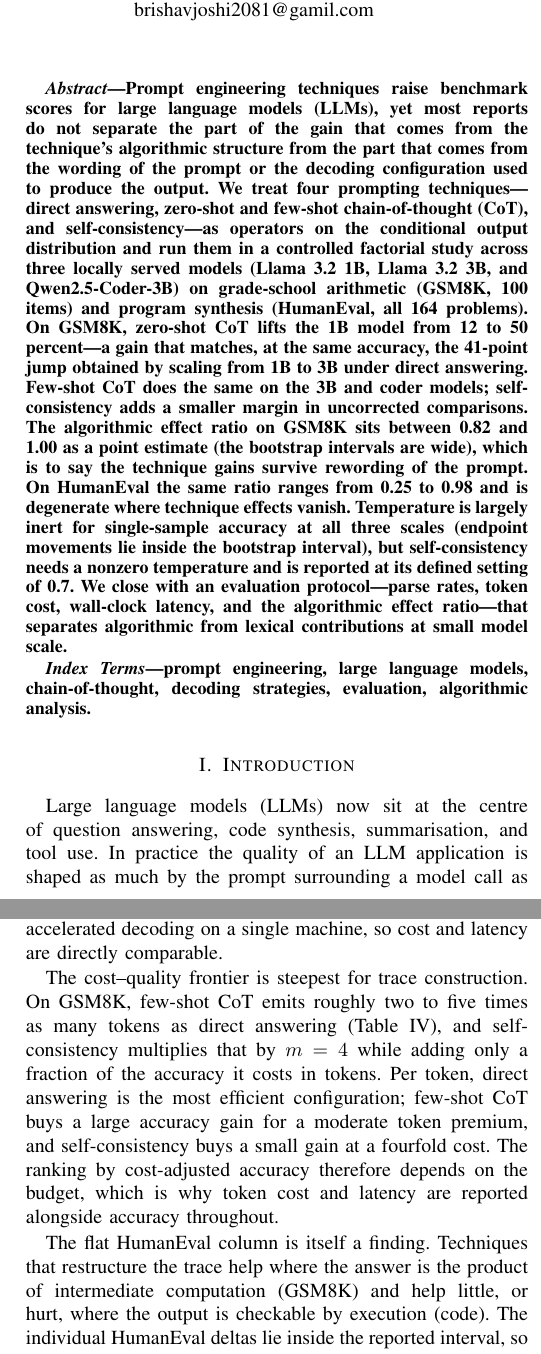
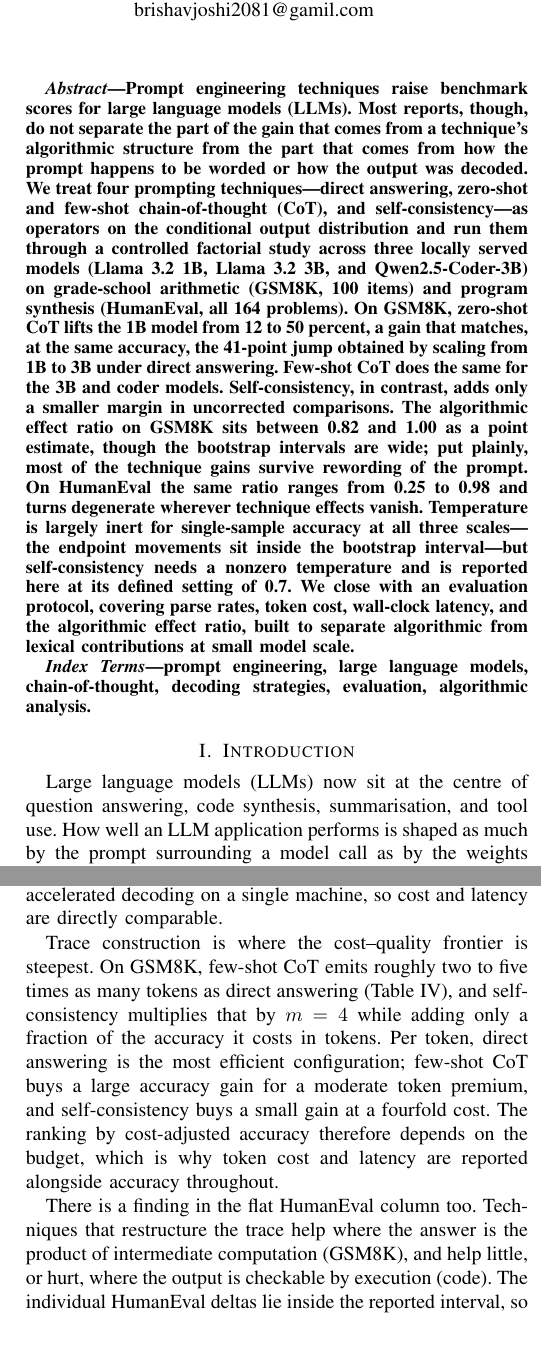
Before and after one commit to NullPointerCzar/reportAOA, a LaTeX paper (main.tex): two parts of the columns of pages 1 and 9 of 10, joined at a grey line, cut so that both start at the same text. Compiled offline with pdfLaTeX; a missing font is replaced by an installed copy or a similar font; a LaTeX package or settings file that is missing is left out.

Commit message:
finaloruch

```diff
--- a/main.tex
+++ b/main.tex
@@ -76,31 +76,32 @@ Effect on Large Language Model Output}
 % ---------------------------------------------------------------------
 \begin{abstract}
 Prompt engineering techniques raise benchmark scores for large
-language models (LLMs), yet most reports do not separate the part of
-the gain that comes from the technique's algorithmic structure from
-the part that comes from the wording of the prompt or the decoding
-configuration used to produce the output.  We treat four prompting
+language models (LLMs).  Most reports, though, do not separate the
+part of the gain that comes from a technique's algorithmic structure
+from the part that comes from how the prompt happens to be worded or
+how the output was decoded.  We treat four prompting
 techniques---direct answering, zero-shot and few-shot chain-of-thought
 (CoT), and self-consistency---as operators on the conditional output
-distribution and run them in a controlled factorial study across three
-locally served models (Llama 3.2 1B, Llama 3.2 3B, and
+distribution and run them through a controlled factorial study across
+three locally served models (Llama 3.2 1B, Llama 3.2 3B, and
 Qwen2.5-Coder-3B) on grade-school arithmetic (GSM8K, 100 items) and
 program synthesis (HumanEval, all 164 problems).  On GSM8K, zero-shot
-CoT lifts the 1B model from 12 to 50 percent---a gain that matches, at
+CoT lifts the 1B model from 12 to 50 percent, a gain that matches, at
 the same accuracy, the 41-point jump obtained by scaling from 1B to 3B
-under direct answering.  Few-shot CoT does the same on the 3B and
-coder models; self-consistency adds a smaller margin in uncorrected
-comparisons.  The algorithmic effect ratio on GSM8K sits between 0.82
-and 1.00 as a point estimate (the bootstrap intervals are wide), which
-is to say the technique gains survive rewording of the prompt.  On
-HumanEval the same ratio ranges from 0.25 to 0.98 and is degenerate
-where technique effects vanish.  Temperature is largely inert for
-single-sample accuracy at all three scales (endpoint movements lie
-inside the bootstrap interval), but self-consistency needs a nonzero
-temperature and is reported at its defined setting of 0.7.  We close
-with an evaluation protocol---parse rates, token cost, wall-clock
-latency, and the algorithmic effect ratio---that separates algorithmic
-from lexical contributions at small model scale.
+under direct answering.  Few-shot CoT does the same for the 3B and
+coder models.  Self-consistency, in contrast, adds only a smaller
+margin in uncorrected comparisons.  The algorithmic effect ratio on
+GSM8K sits between 0.82 and 1.00 as a point estimate, though the
+bootstrap intervals are wide; put plainly, most of the technique gains
+survive rewording of the prompt.  On HumanEval the same ratio ranges
+from 0.25 to 0.98 and turns degenerate wherever technique effects
+vanish.  Temperature is largely inert for single-sample accuracy at
+all three scales---the endpoint movements sit inside the bootstrap
+interval---but self-consistency needs a nonzero temperature and is
+reported here at its defined setting of 0.7.  We close with an
+evaluation protocol, covering parse rates, token cost, wall-clock
+latency, and the algorithmic effect ratio, built to separate
+algorithmic from lexical contributions at small model scale.
 \end{abstract}
 
 % ---------------------------------------------------------------------
@@ -121,8 +122,6 @@ decoding strategies, evaluation, algorithmic analysis.
 \label{sec:intro}
 
 Large language models (LLMs) now sit at the centre of question
-answering, code synthesis, summarisation, and tool use.  In practice
-the quality of an LLM application is shaped as much by the prompt
-surrounding a model call as by the weights inside the
-model~\cite{b1,b2}.  A growing catalogue of \emph{prompt engineering}
-techniques---zero- and few-shot exemplars, chain-of-thought
+answering, code synthesis, summarisation, and tool use.  How well an
+LLM application performs is shaped as much by the prompt surrounding
+a model call as by the weights inside the model~\cite{b1,b2}.  A
@@ -134,4 +134,4 @@ the underlying model.
 
-These gains are reported, but rarely decomposed.  The dominant
+These gains get reported, but rarely decomposed.  The dominant
 framing is empirical and qualitative: a technique is described by its
 template, illustrated with selected outputs, and credited with the
@@ -146,0 +141 @@ exceeds, the difference between adjacent model scales.
+operations on the conditional distribution $p_\theta(y \mid P, x)$
@@ -147,5 +147,5 @@ exceeds, the difference between adjacent model scales.
 
-The contributions of this paper are as follows.
+This paper makes four contributions.
 \begin{itemize}
   \item A taxonomy that organises prompt engineering techniques by the
         algorithmic object they modify: the prompt template, the
@@ -1020,9 +1021,9 @@ techniques behave differently under a specialised prior.  All three
 models run under identical CUDA-accelerated decoding on a single
 machine, so cost and latency are directly comparable.
 
-The cost--quality frontier is steepest for trace construction.  On
-GSM8K, few-shot CoT emits roughly two to five times as many tokens as
-direct answering (Table~\ref{tab:cost}), and self-consistency
+Trace construction is where the cost--quality frontier is steepest.
+On GSM8K, few-shot CoT emits roughly two to five times as many tokens
+as direct answering (Table~\ref{tab:cost}), and self-consistency
 multiplies that by $m = 4$ while adding only a fraction of the
 accuracy it costs in tokens.  Per token, direct answering is the
 most efficient configuration; few-shot CoT buys a large accuracy
@@ -1031,9 +1032,9 @@ gain at a fourfold cost.  The ranking by cost-adjusted accuracy
 therefore depends on the budget, which is why token cost and latency
 are reported alongside accuracy throughout.
 
-The flat HumanEval column is itself a finding.  Techniques that
+There is a finding in the flat HumanEval column too.  Techniques that
 restructure the trace help where the answer is the product of
-intermediate computation (GSM8K) and help little, or hurt, where the
+intermediate computation (GSM8K), and help little, or hurt, where the
 output is checkable by execution (code).  The individual HumanEval
 deltas lie inside the reported interval, so the strength of this
 reading lies in the direction being consistent across all three
@@ -1092,8 +1093,9 @@ artefacts, and costs are single-run estimates on a single machine.
 \section{Conclusion}
 \label{sec:conclusion}
 
-Prompt engineering techniques are best read as algorithmic operators
-on the conditional output distribution.  Our controlled factorial
+Framed algorithmically, prompt engineering techniques act as
+operators on the conditional output distribution rather than as
+incidental changes to a string of text.  Our controlled factorial
 study shows their measured effects are separable from both prompt
 wording and decoding configuration: the algorithmic effect of a
 technique is comparable in size to the effect of model scale in the
```
Also changed, not shown: main.pdf, main.tex (99 more changed lines).
